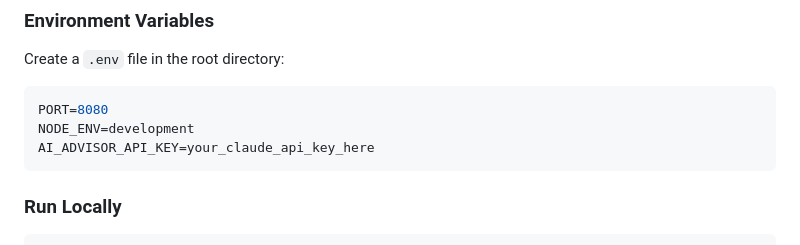
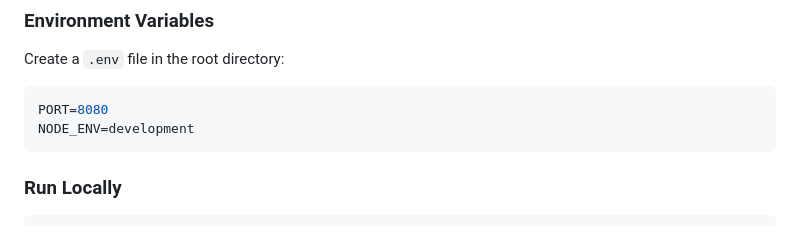
Before and after one commit to Shaankari30/Eco-trace, a Markdown page: README.md, the part around the change. Rendered like a GitHub page.

Commit message:
Update README with recent changes

````diff
--- a/README.md
+++ b/README.md
@@ -85,7 +85,6 @@ Create a `.env` file in the root directory:
 ```env
 PORT=8080
 NODE_ENV=development
-AI_ADVISOR_API_KEY=your_claude_api_key_here
 ```
 
 ### Run Locally
````
